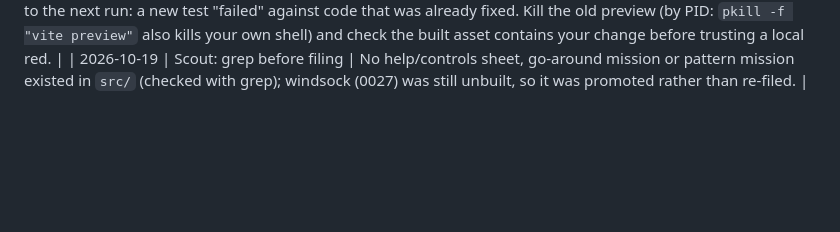
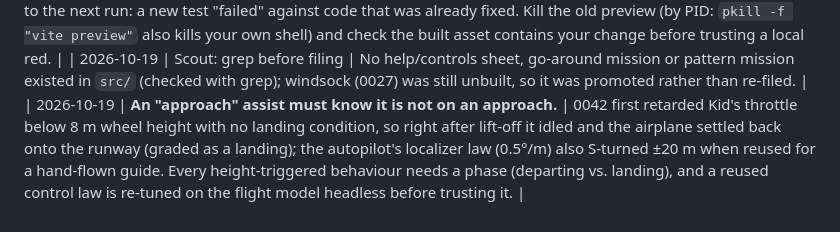
Before and after one commit to mutaaf/openaero-dfw, a Markdown page: docs/LESSONS.md, the part around the change. Drawn GitHub-style; blank space fills up the shorter version.

Commit message:
build: 0042 lesson: height-triggered assists need a phase
Co-Authored-By: Claude Opus 5.5 <noreply@anthropic.com>
Claude-Session: https://claude.ai/code/session_01HydyKK1q6h6rRqKaKNroC3

```diff
--- a/docs/LESSONS.md
+++ b/docs/LESSONS.md
@@ -43,3 +43,4 @@ you learn something a future run must not re-learn; prune rows that no longer ap
 | 2026-10-19 | **A stall filter must not throw away the slowest device.** | 0026 first ignored every frame over 250 ms as a "spike"; a phone drawing 3 fps (or CI's SwiftShader at 2x) would never fill a window and never step down, the exact device the ticket was for. Lone long frames are ignored; a run of them counts (clamped). Unit-test the extreme input, not just the typical one. |
 | 2026-10-19 | **Locally, Playwright reuses whatever is on :4173.** | `reuseExistingServer` is on outside CI, so a background e2e run's `vite preview` kept serving the pre-fix build to the next run: a new test "failed" against code that was already fixed. Kill the old preview (by PID: `pkill -f "vite preview"` also kills your own shell) and check the built asset contains your change before trusting a local red. |
 | 2026-10-19 | Scout: grep before filing | No help/controls sheet, go-around mission or pattern mission existed in `src/` (checked with grep); windsock (0027) was still unbuilt, so it was promoted rather than re-filed. |
+| 2026-10-19 | **An "approach" assist must know it is not on an approach.** | 0042 first retarded Kid's throttle below 8 m wheel height with no landing condition, so right after lift-off it idled and the airplane settled back onto the runway (graded as a landing); the autopilot's localizer law (0.5°/m) also S-turned ±20 m when reused for a hand-flown guide. Every height-triggered behaviour needs a phase (departing vs. landing), and a reused control law is re-tuned on the flight model headless before trusting it. |
```
